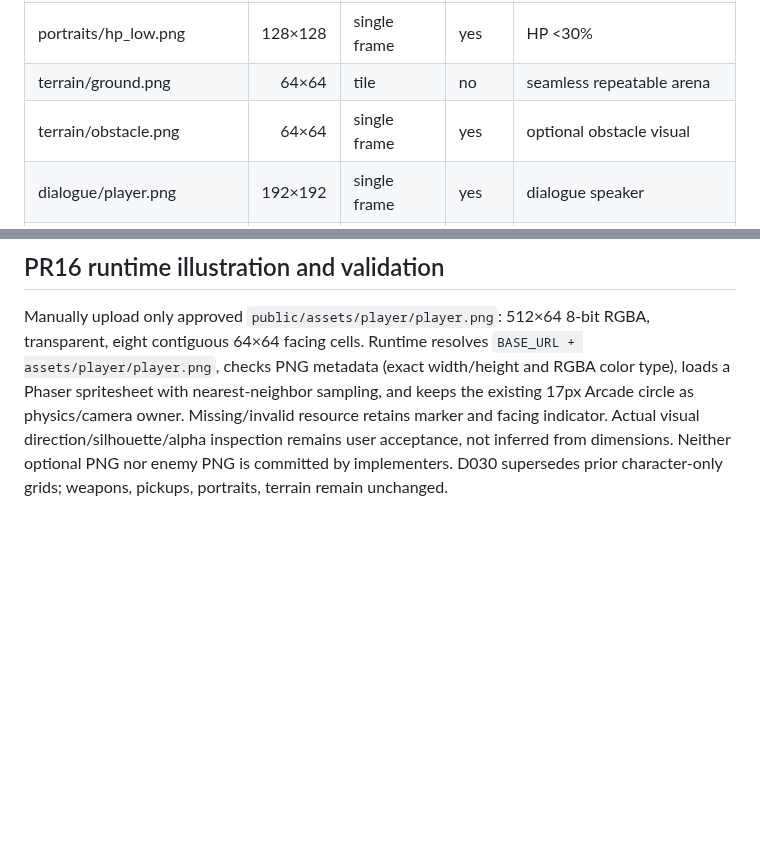
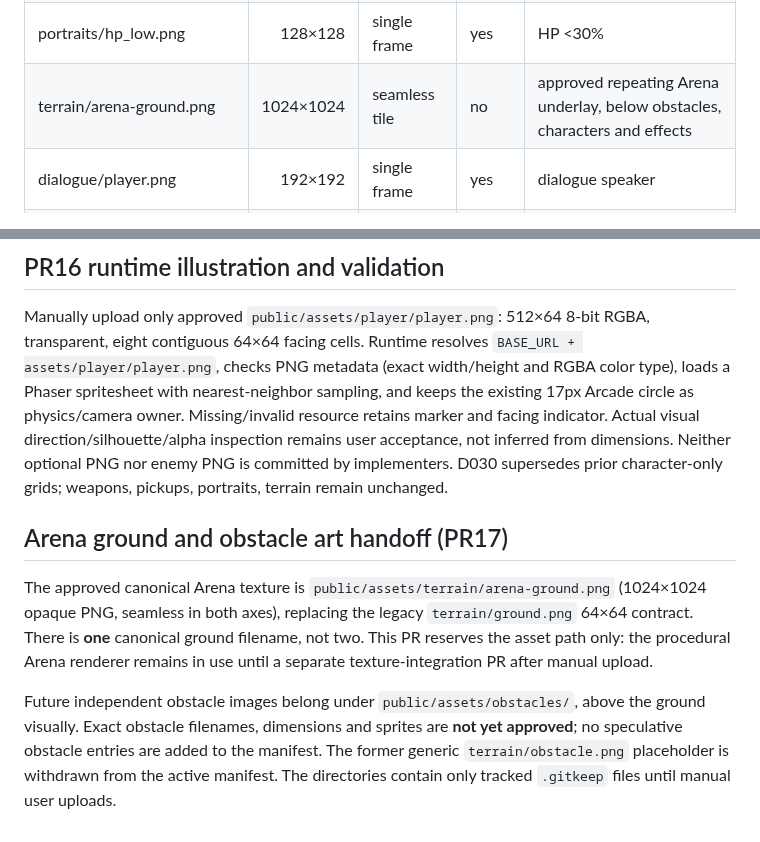
Before and after one commit to lukaszpeciak91-sys/klusoczlek, a Markdown page: docs/ASSETS.md, 2 parts joined by grey strips. Drawn GitHub-style; blank space fills up the shorter version.

Commit message:
fix(pr17): reconcile approved arena texture contract and scaffold tests

```diff
--- a/docs/ASSETS.md
+++ b/docs/ASSETS.md
@@ -22,8 +22,7 @@ Character frames are indexed left-to-right: E=0, SE=1, S=2, SW=3, W=4, NW=5, N=6
 | portraits/hp_high.png | 128×128 | single frame | yes | HP >60% |
 | portraits/hp_medium.png | 128×128 | single frame | yes | HP 30–60% |
 | portraits/hp_low.png | 128×128 | single frame | yes | HP <30% |
-| terrain/ground.png | 64×64 | tile | no | seamless repeatable arena |
-| terrain/obstacle.png | 64×64 | single frame | yes | optional obstacle visual |
+| terrain/arena-ground.png | 1024×1024 | seamless tile | no | approved repeating Arena underlay, below obstacles, characters and effects |
 | dialogue/player.png | 192×192 | single frame | yes | dialogue speaker |
 | dialogue/aloes.png | 192×192 | single frame | yes | finale speaker |
 | dialogue/narrator.png | 192×192 | single frame | yes | optional narration |
@@ -44,3 +43,8 @@ Verify transparent PNG exact image size and tile grid, correct row/column orderi
 
 ## PR16 runtime illustration and validation
 Manually upload only approved `public/assets/player/player.png`: 512×64 8-bit RGBA, transparent, eight contiguous 64×64 facing cells. Runtime resolves `BASE_URL + assets/player/player.png`, checks PNG metadata (exact width/height and RGBA color type), loads a Phaser spritesheet with nearest-neighbor sampling, and keeps the existing 17px Arcade circle as physics/camera owner. Missing/invalid resource retains marker and facing indicator. Actual visual direction/silhouette/alpha inspection remains user acceptance, not inferred from dimensions. Neither optional PNG nor enemy PNG is committed by implementers. D030 supersedes prior character-only grids; weapons, pickups, portraits, terrain remain unchanged.
+
+## Arena ground and obstacle art handoff (PR17)
+The approved canonical Arena texture is `public/assets/terrain/arena-ground.png` (1024×1024 opaque PNG, seamless in both axes), replacing the legacy `terrain/ground.png` 64×64 contract. There is **one** canonical ground filename, not two. This PR reserves the asset path only: the procedural Arena renderer remains in use until a separate texture-integration PR after manual upload.
+
+Future independent obstacle images belong under `public/assets/obstacles/`, above the ground visually. Exact obstacle filenames, dimensions and sprites are **not yet approved**; no speculative obstacle entries are added to the manifest. The former generic `terrain/obstacle.png` placeholder is withdrawn from the active manifest. The directories contain only tracked `.gitkeep` files until manual user uploads.
```
